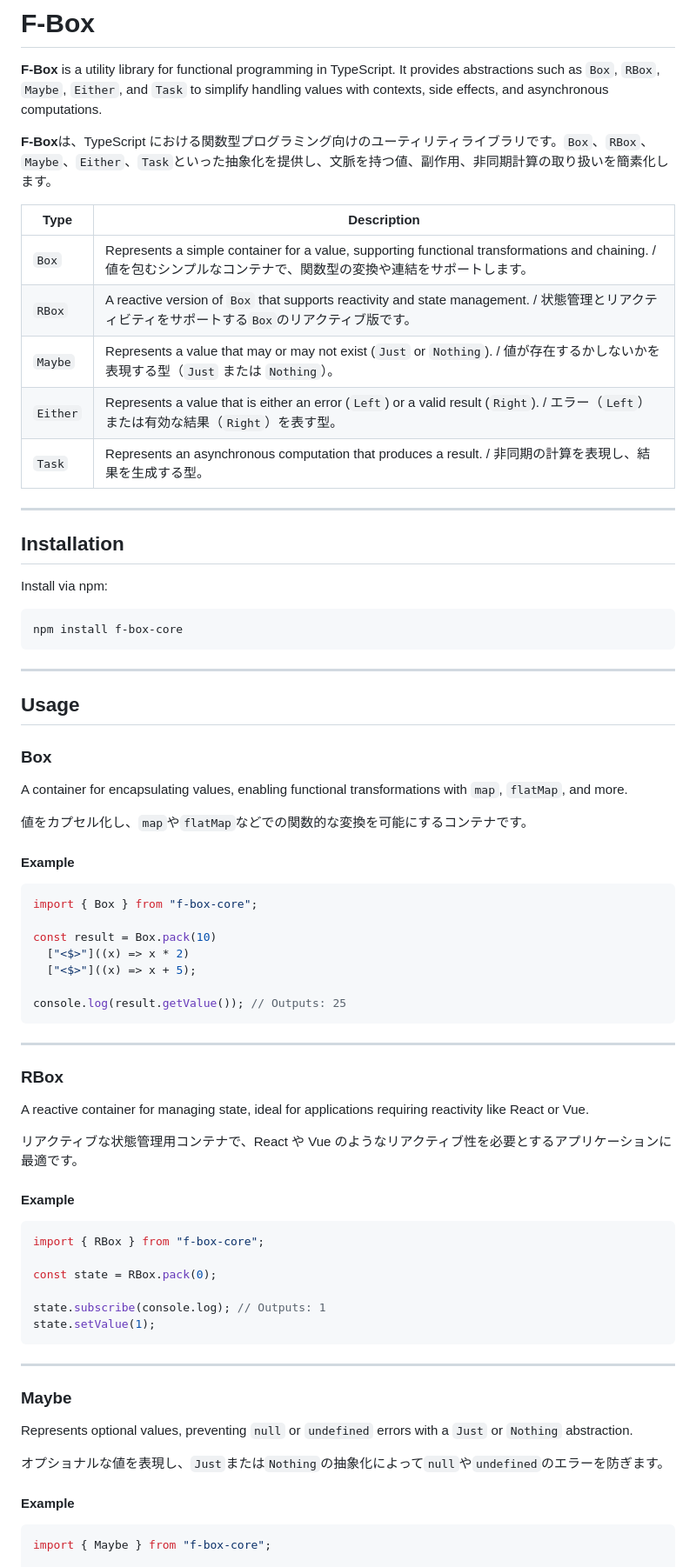
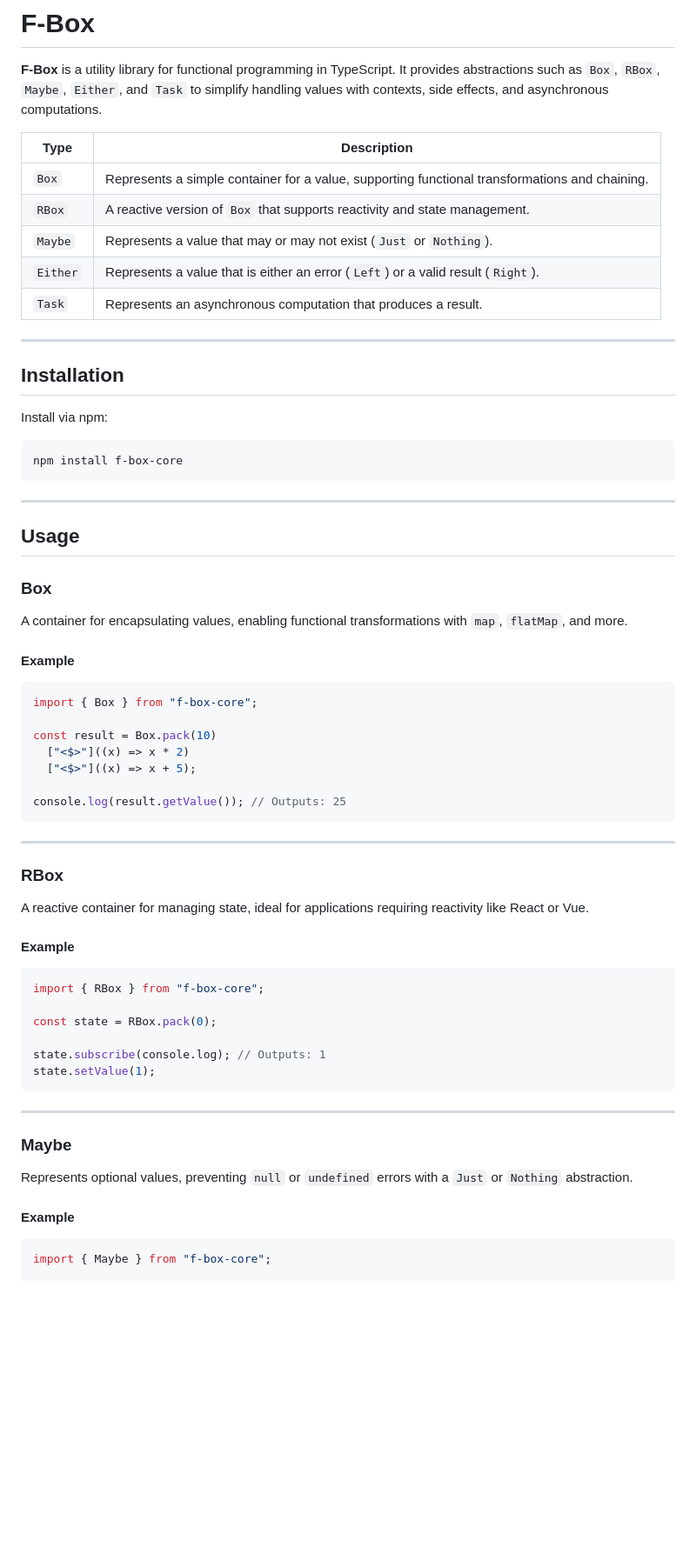
Before and after one commit to KentaroMorishita/f-box-core, a Markdown page: README.md, the part around the change printed below. Shown: that part at 87% size. Rendered like a GitHub page; blank space fills up the shorter version.

````diff
--- a/README.md
+++ b/README.md
@@ -2,15 +2,13 @@
 
 **F-Box** is a utility library for functional programming in TypeScript. It provides abstractions such as `Box`, `RBox`, `Maybe`, `Either`, and `Task` to simplify handling values with contexts, side effects, and asynchronous computations.
 
-**F-Box**は、TypeScript における関数型プログラミング向けのユーティリティライブラリです。`Box`、`RBox`、`Maybe`、`Either`、`Task`といった抽象化を提供し、文脈を持つ値、副作用、非同期計算の取り扱いを簡素化します。
-
-| Type     | Description                                                                                                                                                         |
-| -------- | ------------------------------------------------------------------------------------------------------------------------------------------------------------------- |
-| `Box`    | Represents a simple container for a value, supporting functional transformations and chaining. / 値を包むシンプルなコンテナで、関数型の変換や連結をサポートします。 |
-| `RBox`   | A reactive version of `Box` that supports reactivity and state management. / 状態管理とリアクティビティをサポートする`Box`のリアクティブ版です。                    |
-| `Maybe`  | Represents a value that may or may not exist (`Just` or `Nothing`). / 値が存在するかしないかを表現する型（`Just` または `Nothing`）。                               |
-| `Either` | Represents a value that is either an error (`Left`) or a valid result (`Right`). / エラー（`Left`）または有効な結果（`Right`）を表す型。                            |
-| `Task`   | Represents an asynchronous computation that produces a result. / 非同期の計算を表現し、結果を生成する型。                                                           |
+| Type     | Description                                                                                    |
+| -------- | ---------------------------------------------------------------------------------------------- |
+| `Box`    | Represents a simple container for a value, supporting functional transformations and chaining. |
+| `RBox`   | A reactive version of `Box` that supports reactivity and state management.                     |
+| `Maybe`  | Represents a value that may or may not exist (`Just` or `Nothing`).                            |
+| `Either` | Represents a value that is either an error (`Left`) or a valid result (`Right`).               |
+| `Task`   | Represents an asynchronous computation that produces a result.                                 |
 
 ---
 
@@ -18,7 +16,7 @@
 
 Install via npm:
 
-```sh
+```bash
 npm install f-box-core
 ```
 
@@ -29,8 +27,6 @@ npm install f-box-core
 ### Box
 
 A container for encapsulating values, enabling functional transformations with `map`, `flatMap`, and more.
-
-値をカプセル化し、`map`や`flatMap`などでの関数的な変換を可能にするコンテナです。
 
 #### Example
 
@@ -50,8 +46,6 @@ console.log(result.getValue()); // Outputs: 25
 
 A reactive container for managing state, ideal for applications requiring reactivity like React or Vue.
 
-リアクティブな状態管理用コンテナで、React や Vue のようなリアクティブ性を必要とするアプリケーションに最適です。
-
 #### Example
 
 ```typescript
@@ -68,8 +62,6 @@ state.setValue(1);
 ### Maybe
 
 Represents optional values, preventing `null` or `undefined` errors with a `Just` or `Nothing` abstraction.
-
-オプショナルな値を表現し、`Just`または`Nothing`の抽象化によって`null`や`undefined`のエラーを防ぎます。
 
 #### Example
 
````
Also changed, not shown: other parts of README.md (+8 -32 lines).
